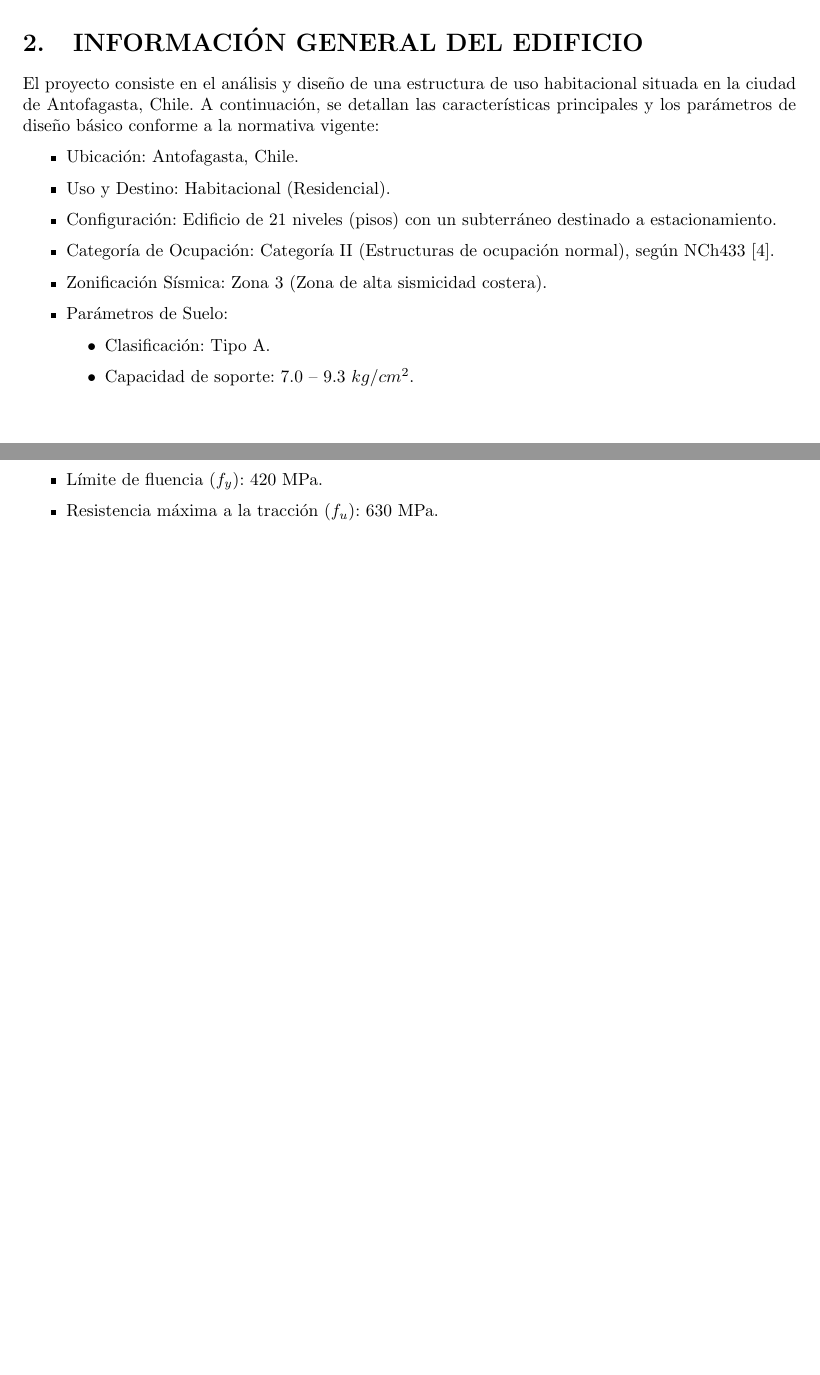
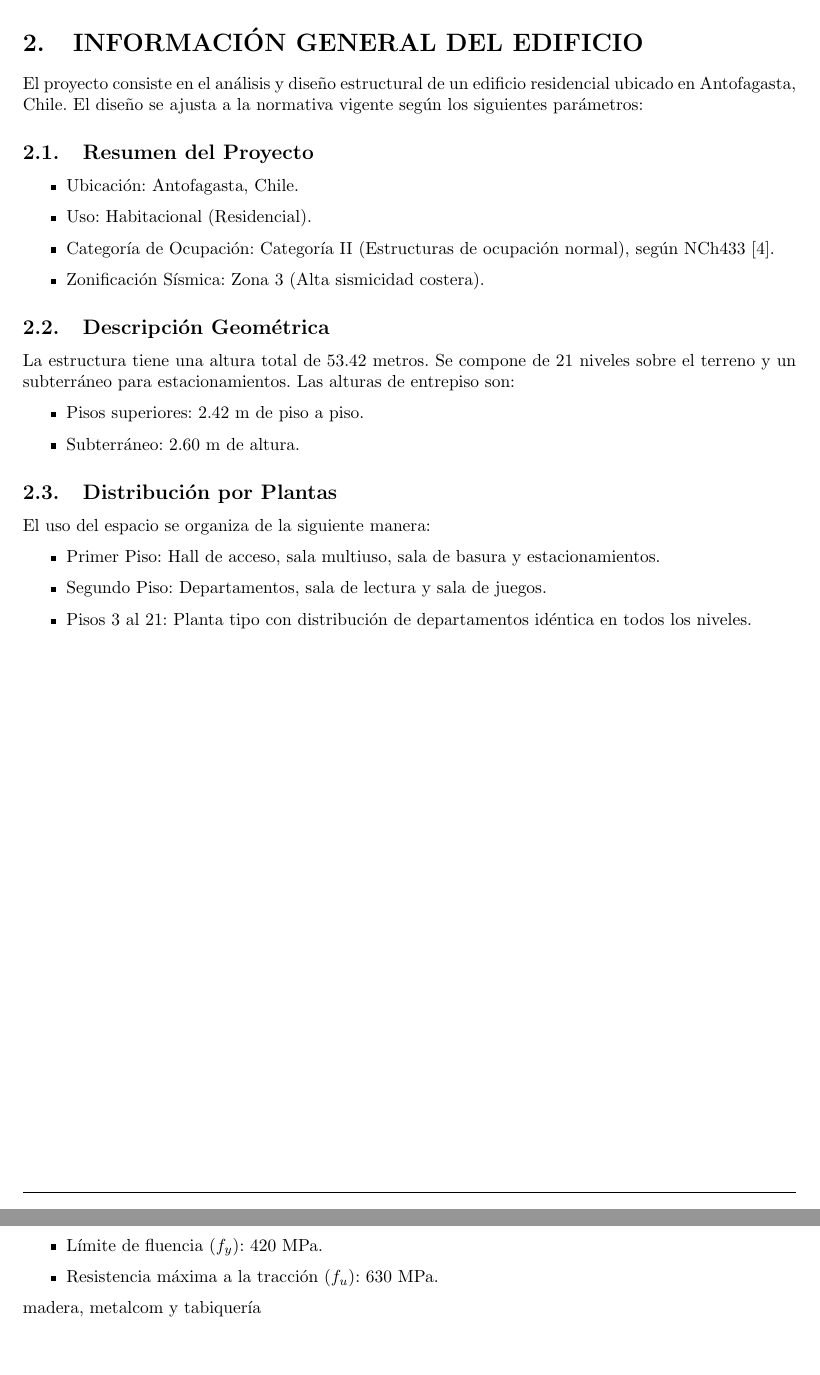
Before and after one commit to berckanala/Proyecto_civil, a LaTeX document (Entrega_1/informe.tex, which reads Entrega_1/secciones_inf/02info_gen.tex, Entrega_1/secciones_inf/04Materiales.tex): two parts of pages 4 and 6 of 16, joined at a grey line, cut so that both start at the same text, the shorter picture padded with empty space. Compiled offline with pdfLaTeX.

Commit message:
lukas wekin

```diff
--- a/Entrega_1/secciones_inf/02info_gen.tex
+++ b/Entrega_1/secciones_inf/02info_gen.tex
@@ -1,14 +1,26 @@
 \section{INFORMACIÓN GENERAL DEL EDIFICIO}
-El proyecto consiste en el análisis y diseño de una estructura de uso habitacional situada en la ciudad de Antofagasta, Chile. A continuación, se detallan las características principales y los parámetros de diseño básico conforme a la normativa vigente:
+
+El proyecto consiste en el análisis y diseño estructural de un edificio residencial ubicado en Antofagasta, Chile. El diseño se ajusta a la normativa vigente según los siguientes parámetros:
+
+\subsection{Resumen del Proyecto}
 \begin{itemize}
     \item Ubicación: Antofagasta, Chile.
-    \item Uso y Destino: Habitacional (Residencial).
-    \item Configuración: Edificio de 21 niveles (pisos) con un subterráneo destinado a estacionamiento.
+    \item Uso: Habitacional (Residencial).
     \item Categoría de Ocupación: Categoría II (Estructuras de ocupación normal), según NCh433 \cite{NCh433:1996}.
-    \item Zonificación Sísmica: Zona 3 (Zona de alta sismicidad costera).
-    \item Parámetros de Suelo:
+    \item Zonificación Sísmica: Zona 3 (Alta sismicidad costera).
+\end{itemize}
+
+\subsection{Descripción Geométrica}
+La estructura tiene una altura total de 53.42 metros. Se compone de 21 niveles sobre el terreno y un subterráneo para estacionamientos. Las alturas de entrepiso son:
 \begin{itemize}
-    \item Clasificación: Tipo A.
-    \item Capacidad de soporte: 7.0 -- 9.3 $kg/cm^2$.
+    \item Pisos superiores: 2.42 m de piso a piso.
+    \item Subterráneo: 2.60 m de altura.
 \end{itemize}
+
+\subsection{Distribución por Plantas}
+El uso del espacio se organiza de la siguiente manera:
+\begin{itemize}
+    \item Primer Piso: Hall de acceso, sala multiuso, sala de basura y estacionamientos.
+    \item Segundo Piso: Departamentos, sala de lectura y sala de juegos.
+    \item Pisos 3 al 21: Planta tipo con distribución de departamentos idéntica en todos los niveles.
 \end{itemize}
--- a/Entrega_1/secciones_inf/04Materiales.tex
+++ b/Entrega_1/secciones_inf/04Materiales.tex
@@ -14,3 +14,6 @@ Respecto al acero de refuerzo, se especifica el uso de acero grado A630-420H. Es
     \item Límite de fluencia ($f_y$): $420$ MPa.
     \item Resistencia máxima a la tracción ($f_u$): $630$ MPa.
 \end{itemize}
+
+
+madera, metalcom y tabiquería
```
